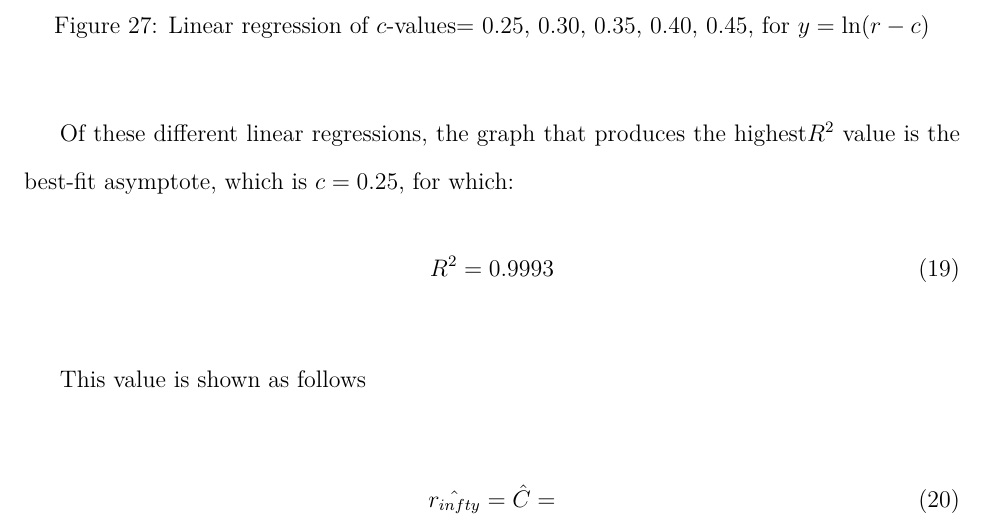
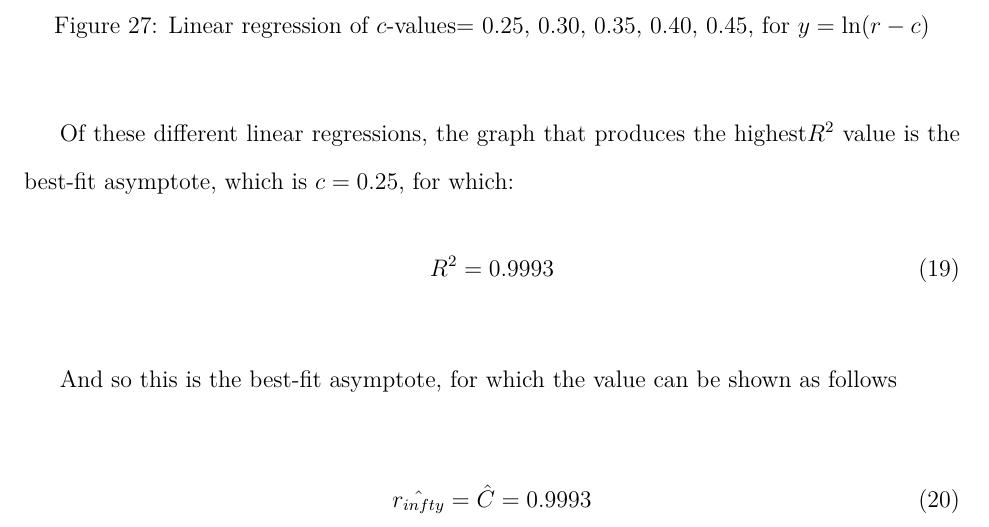
Before and after one commit to loladunton/lola_math_ia, a LaTeX document (ia_main.tex, which reads modelling.tex): part of page 16 of 17, cut so that both start at the same text. Compiled offline with XeLaTeX.

Commit message:
Auto-commit: changes detected at 2026-11-23 11:44:15

```diff
--- a/modelling.tex
+++ b/modelling.tex
@@ -314,10 +314,10 @@ Of these different linear regressions, the graph that produces the highest$R^2$
 R^2=0.9993
 \end{equation}
 
-This value is shown as follows
+And so this is the best-fit asymptote, for which the value can be shown as follows
 
 \begin{equation}
-	\hat{r_{infty}}=\hat{C}=
+	\hat{r_{infty}}=\hat{C}=0.9993
 \end{equation}
 
 
```
Also changed, not shown: ia_main.pdf.
